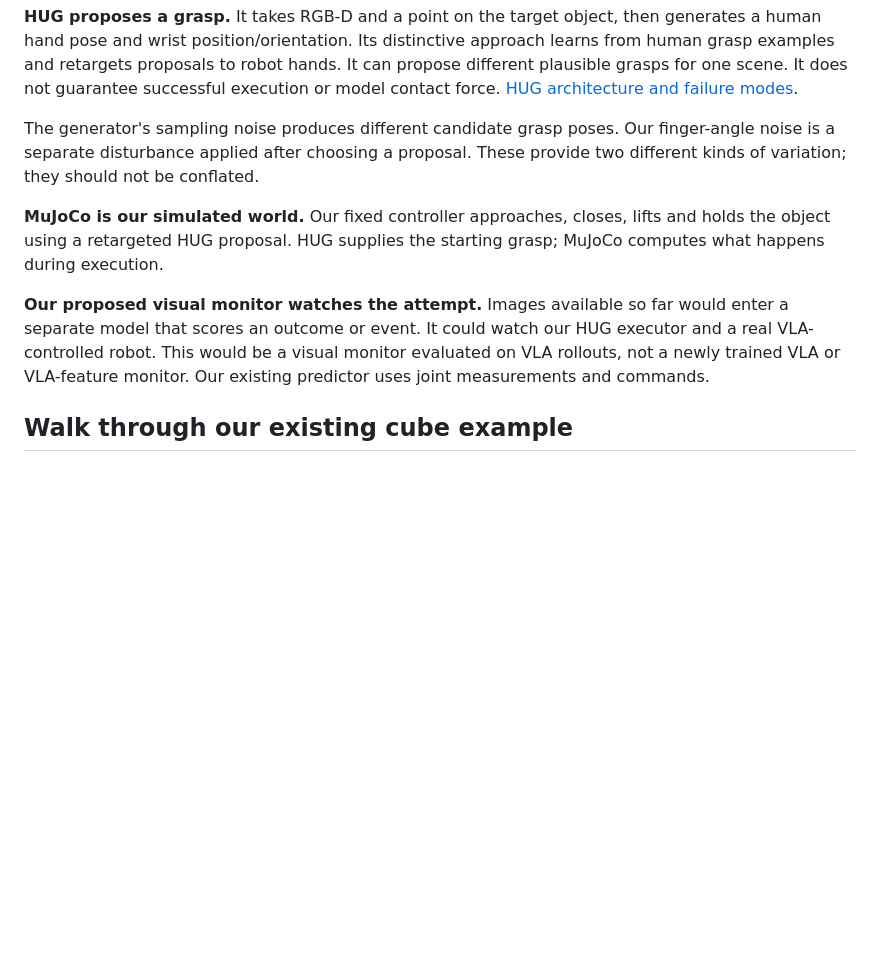
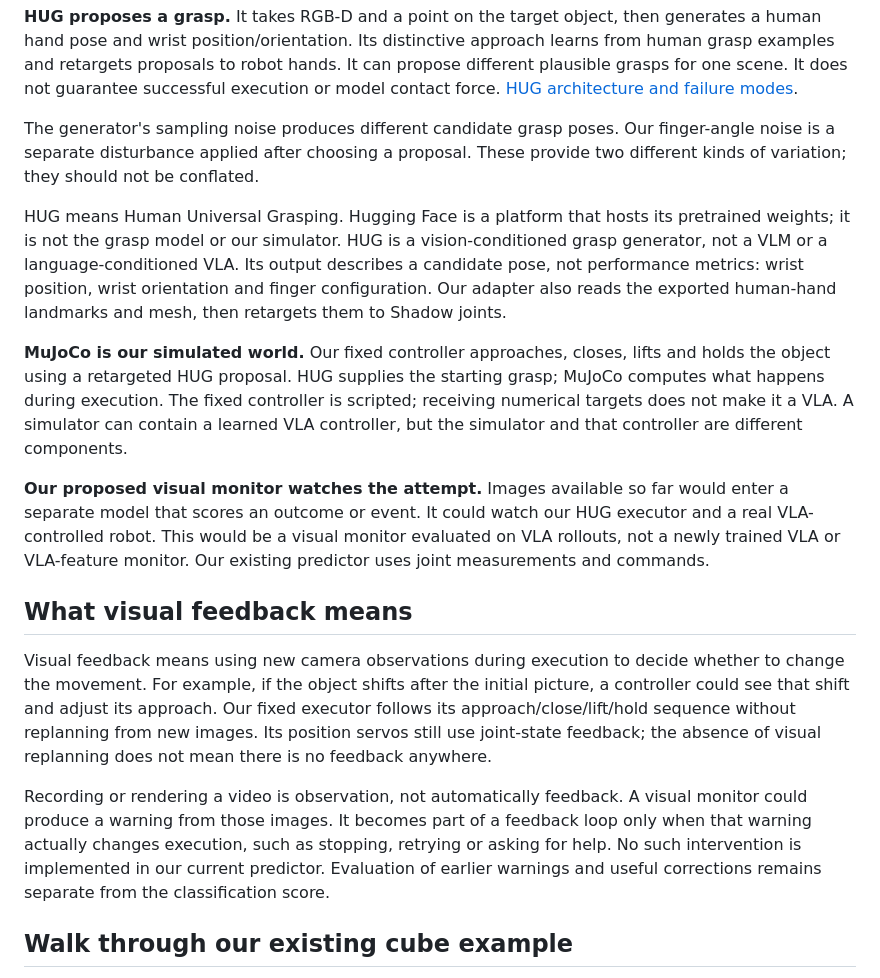
Before and after one commit to nilakarthikesan/grasp-failure-recovery, a Markdown page: docs/HUG_VISUAL_MONITOR_LEARNING_GUIDE.md, the part around the change. GitHub-like rendering; blank space fills up the shorter version.

Commit message:
Clarify visual feedback and HUG controller roles

```diff
--- a/docs/HUG_VISUAL_MONITOR_LEARNING_GUIDE.md
+++ b/docs/HUG_VISUAL_MONITOR_LEARNING_GUIDE.md
@@ -25,15 +25,41 @@ The generator's sampling noise produces different candidate grasp poses. Our
 finger-angle noise is a separate disturbance applied after choosing a proposal.
 These provide two different kinds of variation; they should not be conflated.
 
+HUG means Human Universal Grasping. Hugging Face is a platform that hosts its
+pretrained weights; it is not the grasp model or our simulator. HUG is a
+vision-conditioned grasp generator, not a VLM or a language-conditioned VLA.
+Its output describes a candidate pose, not performance metrics: wrist position,
+wrist orientation and finger configuration. Our adapter also reads the
+exported human-hand landmarks and mesh, then retargets them to Shadow joints.
+
 **MuJoCo is our simulated world.** Our fixed controller approaches, closes,
 lifts and holds the object using a retargeted HUG proposal. HUG supplies the
 starting grasp; MuJoCo computes what happens during execution.
+The fixed controller is scripted; receiving numerical targets does not make
+it a VLA. A simulator can contain a learned VLA controller, but the simulator
+and that controller are different components.
 
 **Our proposed visual monitor watches the attempt.** Images available so far
 would enter a separate model that scores an outcome or event. It could watch
 our HUG executor and a real VLA-controlled robot. This would be a visual
 monitor evaluated on VLA rollouts, not a newly trained VLA or VLA-feature
 monitor. Our existing predictor uses joint measurements and commands.
+
+## What visual feedback means
+
+Visual feedback means using new camera observations during execution to
+decide whether to change the movement. For example, if the object shifts after
+the initial picture, a controller could see that shift and adjust its approach.
+Our fixed executor follows its approach/close/lift/hold sequence without
+replanning from new images. Its position servos still use joint-state feedback;
+the absence of visual replanning does not mean there is no feedback anywhere.
+
+Recording or rendering a video is observation, not automatically feedback.
+A visual monitor could produce a warning from those images. It becomes part
+of a feedback loop only when that warning actually changes execution, such as
+stopping, retrying or asking for help. No such intervention is implemented in
+our current predictor. Evaluation of earlier warnings and useful corrections
+remains separate from the classification score.
 
 ## Walk through our existing cube example
 
```
